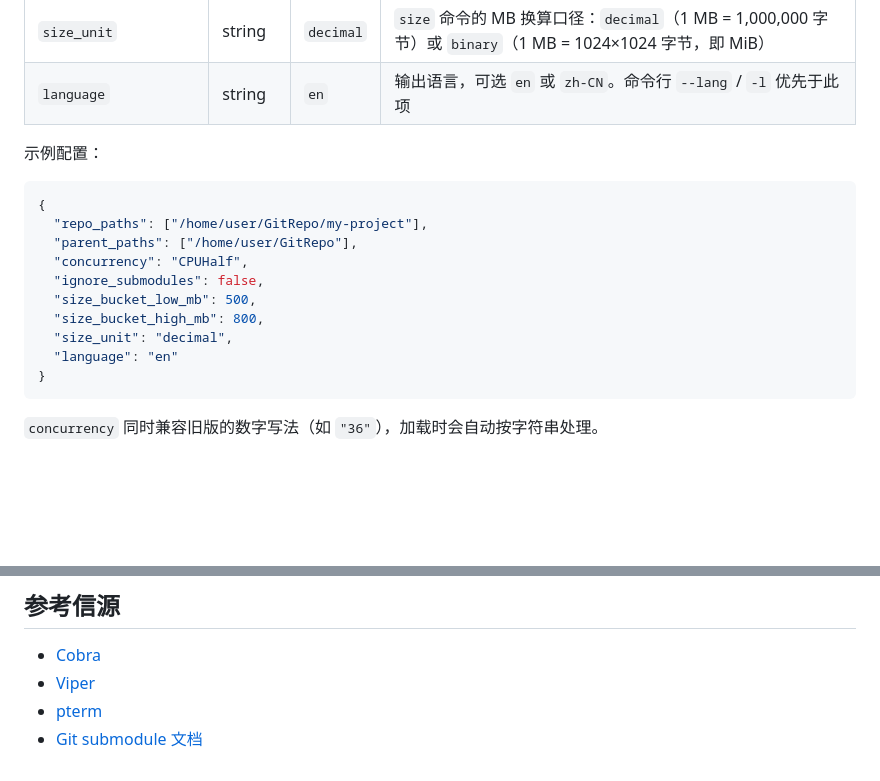
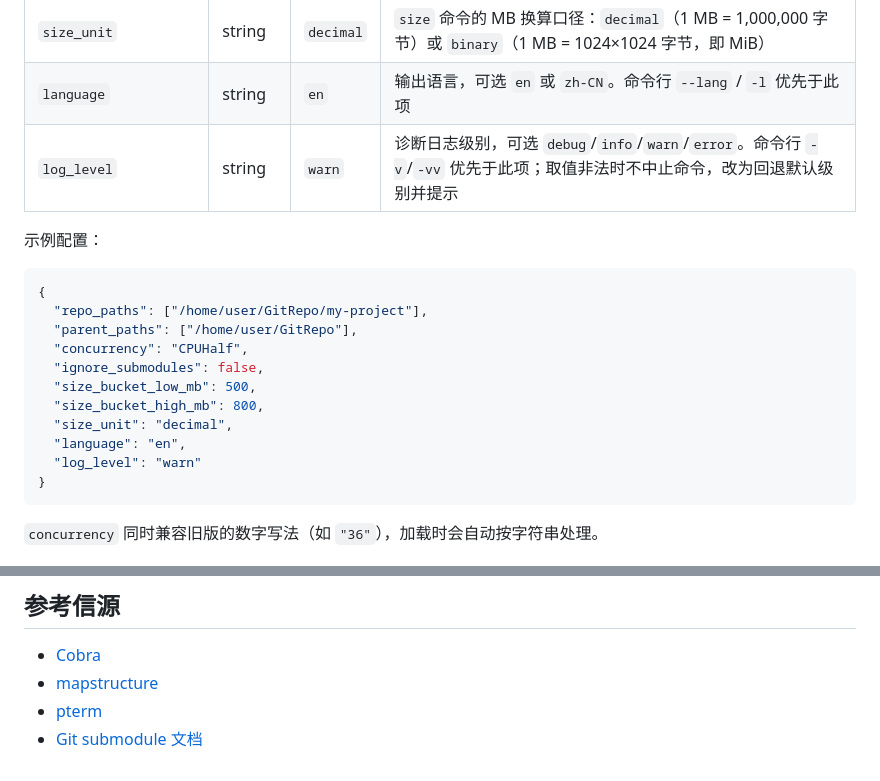
Before and after one commit to Jy-EggRoll/ggt, a Markdown page: README.md, 2 parts joined by grey strips. GitHub-like rendering; blank space fills up the shorter version.

````diff
--- a/README.md
+++ b/README.md
@@ -101,6 +105,7 @@ ggt config validate            # 体检配置文件
 | `size_bucket_high_mb` | int | `800` | `size` 命令分桶的上界阈值（MB） |
 | `size_unit` | string | `decimal` | `size` 命令的 MB 换算口径：`decimal`（1 MB = 1,000,000 字节）或 `binary`（1 MB = 1024×1024 字节，即 MiB） |
 | `language` | string | `en` | 输出语言，可选 `en` 或 `zh-CN`。命令行 `--lang` / `-l` 优先于此项 |
+| `log_level` | string | `warn` | 诊断日志级别，可选 `debug`/`info`/`warn`/`error`。命令行 `-v`/`-vv` 优先于此项；取值非法时不中止命令，改为回退默认级别并提示 |
 
 示例配置：
 
@@ -113,7 +118,8 @@ ggt config validate            # 体检配置文件
   "size_bucket_low_mb": 500,
   "size_bucket_high_mb": 800,
   "size_unit": "decimal",
-  "language": "en"
+  "language": "en",
+  "log_level": "warn"
 }
 ```
 
@@ -246,6 +268,6 @@ ggt 将子模块统一抽象为与普通仓库平级的条目，任何功能都
 ## 参考信源
 
 - [Cobra](https://github.com/spf13/cobra)
-- [Viper](https://github.com/spf13/viper)
+- [mapstructure](https://github.com/go-viper/mapstructure)
 - [pterm](https://github.com/pterm/pterm)
 - [Git submodule 文档](https://git-scm.com/docs/git-submodule)
````
Also changed, not shown: other parts of README.md (+24 -4 lines), CHANGELOG.md (added, +21 -0 lines).
